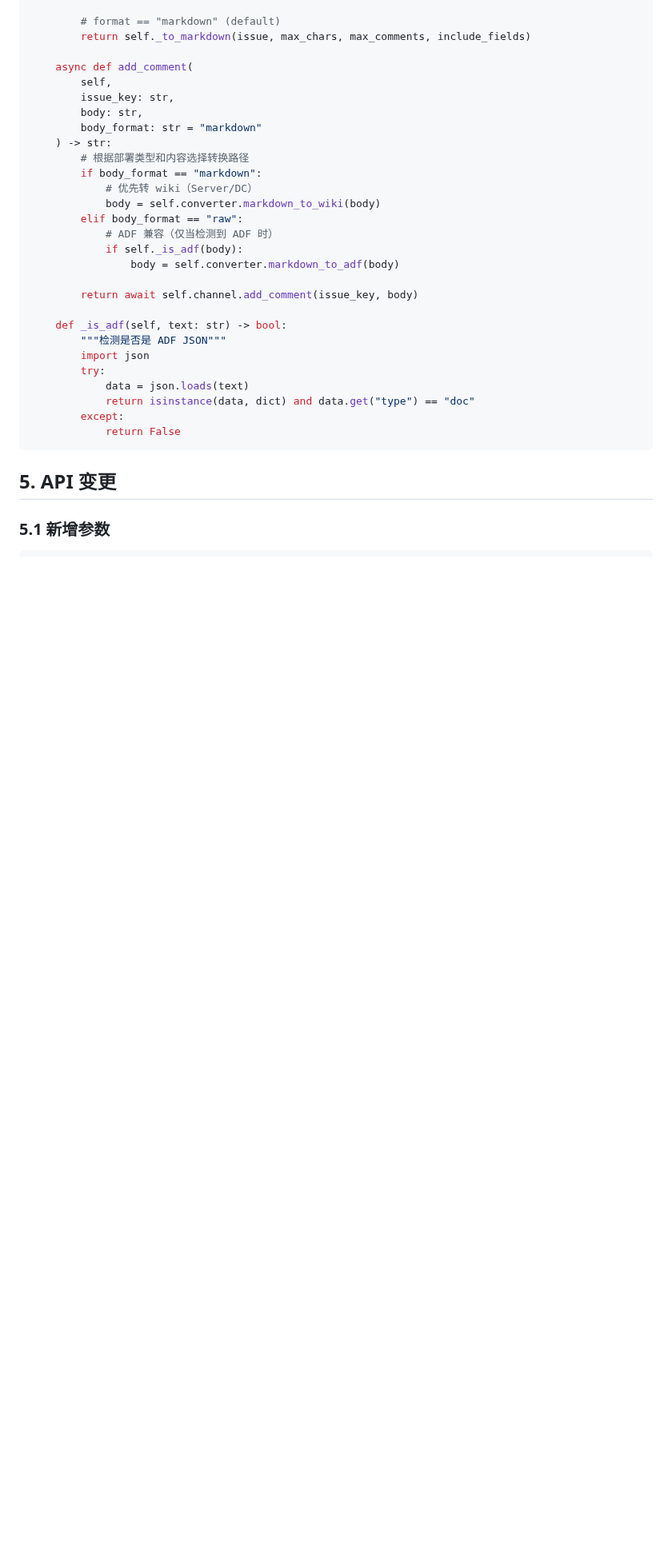
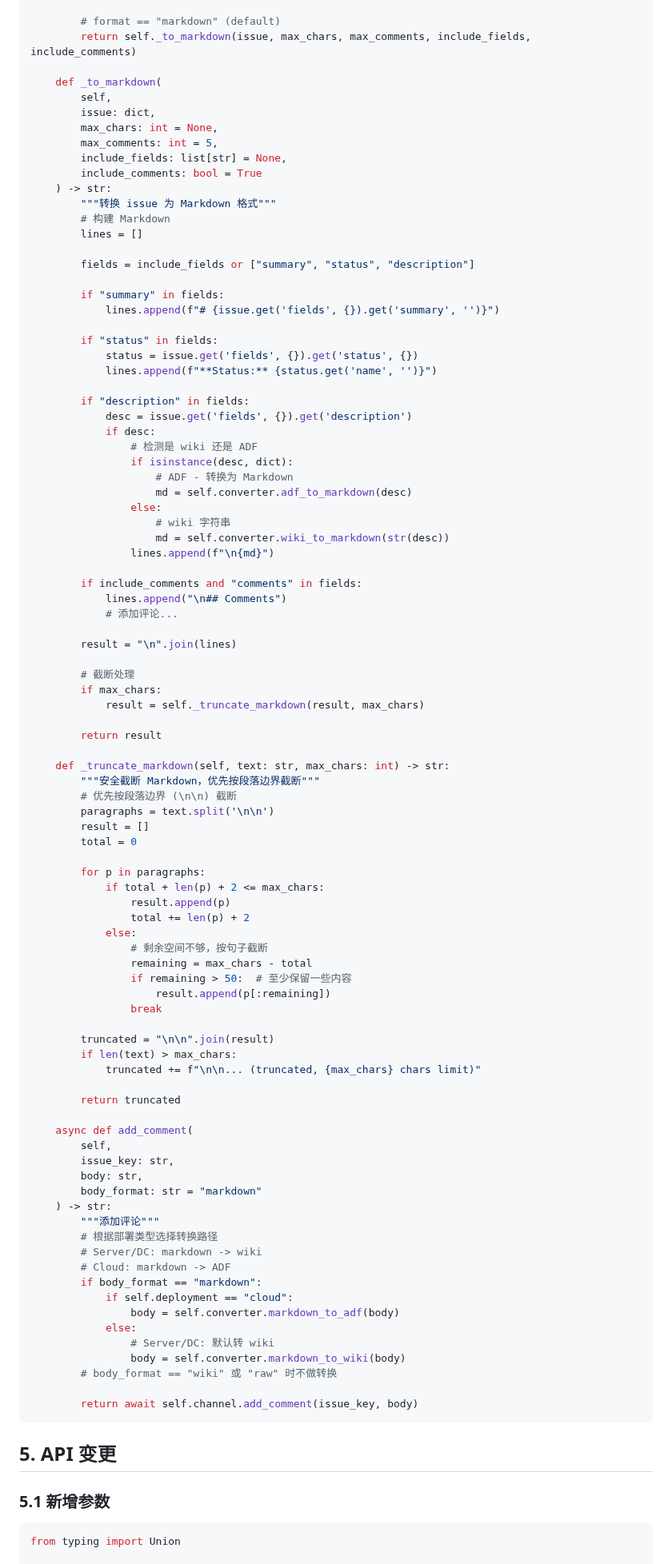
Before and after one commit to dvnuo/engineering-flow-platform, a Markdown page: docs/jira-markdown-support.md, the part around one of its changes. Shown at 80% size. GitHub-like rendering; blank space fills up the shorter version.

Commit message:
docs: Fix Jira Markdown requirements (typos, wiki format, truncation, return types)

````diff
--- a/docs/jira-markdown-support.md
+++ b/docs/jira-markdown-support.md
@@ -166,6 +174,75 @@ class JiraFormatAdapter:
 
         # format == "markdown" (default)
-        return self._to_markdown(issue, max_chars, max_comments, include_fields)
+        return self._to_markdown(issue, max_chars, max_comments, include_fields, include_comments)
+
+    def _to_markdown(
+        self,
+        issue: dict,
+        max_chars: int = None,
+        max_comments: int = 5,
+        include_fields: list[str] = None,
+        include_comments: bool = True
+    ) -> str:
+        """转换 issue 为 Markdown 格式"""
+        # 构建 Markdown
+        lines = []
+
+        fields = include_fields or ["summary", "status", "description"]
+
+        if "summary" in fields:
+            lines.append(f"# {issue.get('fields', {}).get('summary', '')}")
+
+        if "status" in fields:
+            status = issue.get('fields', {}).get('status', {})
+            lines.append(f"**Status:** {status.get('name', '')}")
+
+        if "description" in fields:
+            desc = issue.get('fields', {}).get('description')
+            if desc:
+                # 检测是 wiki 还是 ADF
+                if isinstance(desc, dict):
+                    # ADF - 转换为 Markdown
+                    md = self.converter.adf_to_markdown(desc)
+                else:
+                    # wiki 字符串
+                    md = self.converter.wiki_to_markdown(str(desc))
+                lines.append(f"\n{md}")
+
+        if include_comments and "comments" in fields:
+            lines.append("\n## Comments")
+            # 添加评论...
+
+        result = "\n".join(lines)
+
+        # 截断处理
+        if max_chars:
+            result = self._truncate_markdown(result, max_chars)
+
+        return result
+
+    def _truncate_markdown(self, text: str, max_chars: int) -> str:
+        """安全截断 Markdown，优先按段落边界截断"""
+        # 优先按段落边界 (\n\n) 截断
+        paragraphs = text.split('\n\n')
+        result = []
+        total = 0
+
+        for p in paragraphs:
+            if total + len(p) + 2 <= max_chars:
+                result.append(p)
+                total += len(p) + 2
+            else:
+                # 剩余空间不够，按句子截断
+                remaining = max_chars - total
+                if remaining > 50:  # 至少保留一些内容
+                    result.append(p[:remaining])
+                break
+
+        truncated = "\n\n".join(result)
+        if len(text) > max_chars:
+            truncated += f"\n\n... (truncated, {max_chars} chars limit)"
+
+        return truncated
 
     async def add_comment(
         self,
@@ -173,25 +250,19 @@ class JiraFormatAdapter:
         body: str,
         body_format: str = "markdown"
     ) -> str:
-        # 根据部署类型和内容选择转换路径
+        """添加评论"""
+        # 根据部署类型选择转换路径
+        # Server/DC: markdown -> wiki
+        # Cloud: markdown -> ADF
         if body_format == "markdown":
-            # 优先转 wiki（Server/DC）
-            body = self.converter.markdown_to_wiki(body)
-        elif body_format == "raw":
-            # ADF 兼容（仅当检测到 ADF 时）
-            if self._is_adf(body):
+            if self.deployment == "cloud":
                 body = self.converter.markdown_to_adf(body)
+            else:
+                # Server/DC: 默认转 wiki
+                body = self.converter.markdown_to_wiki(body)
+        # body_format == "wiki" 或 "raw" 时不做转换
 
         return await self.channel.add_comment(issue_key, body)
-
-    def _is_adf(self, text: str) -> bool:
-        """检测是否是 ADF JSON"""
-        import json
-        try:
-            data = json.loads(text)
-            return isinstance(data, dict) and data.get("type") == "doc"
-        except:
-            return False
 ```
 
 ## 5. API 变更
@@ -199,6 +270,8 @@ class JiraFormatAdapter:
 ### 5.1 新增参数
 
 ```python
+from typing import Union
+
 # jira_get_issue
 async def jira_get_issue(
     issue_key: str,
````
Also changed, not shown: other parts of docs/jira-markdown-support.md (+29 -9 lines).
